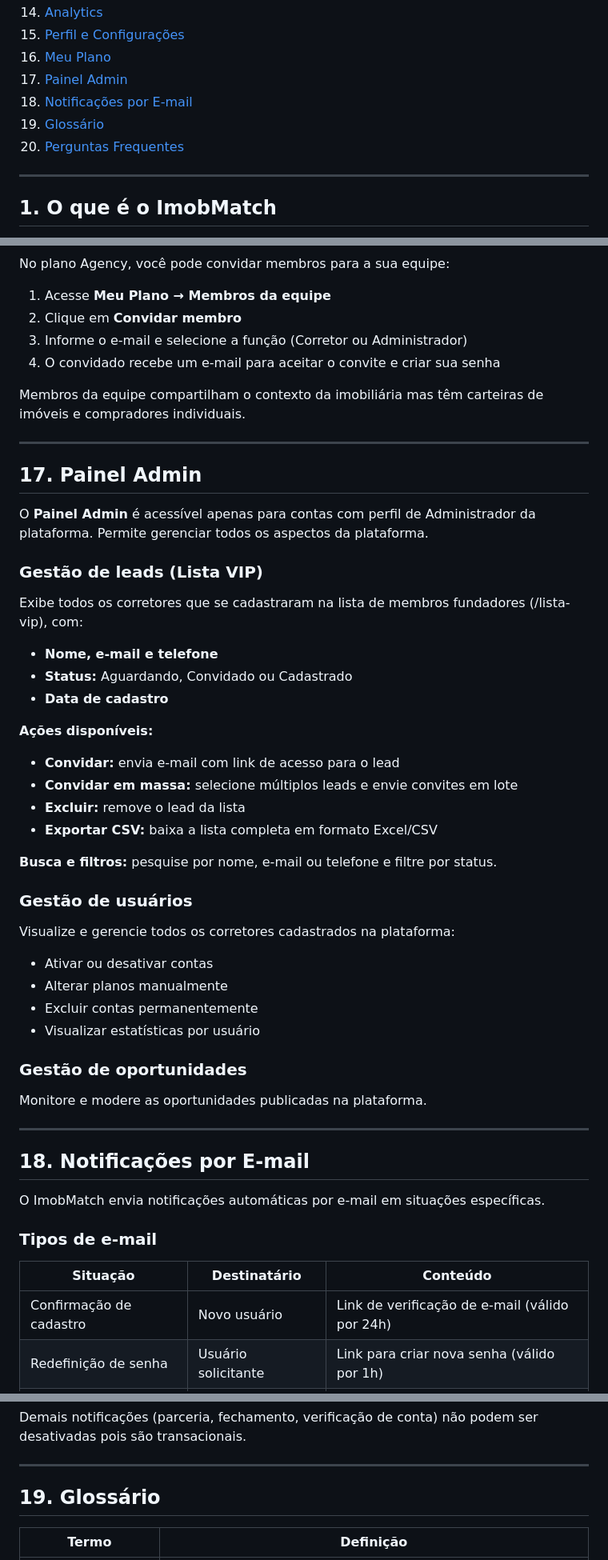
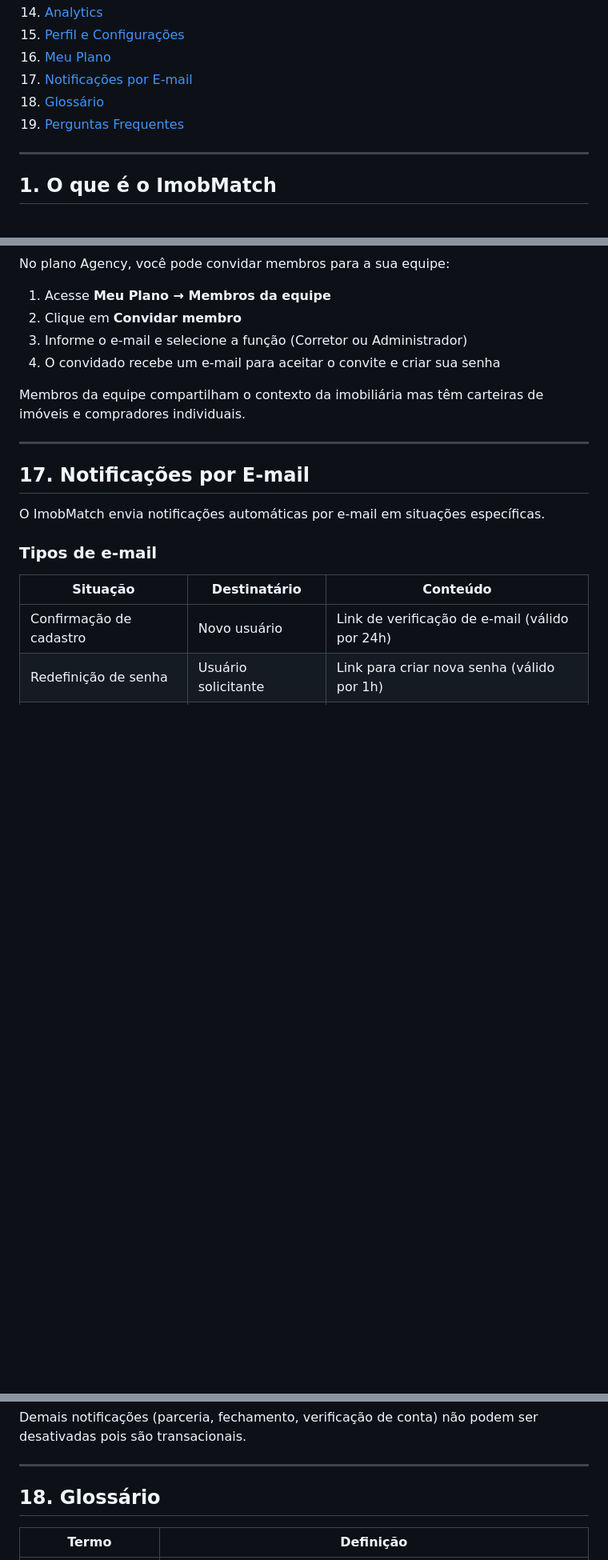
Before and after one commit to advdrfabiolima-create/imobmatch, a Markdown page: docs/GUIA-COMPLETO-IMOBMATCH.md, 3 parts joined by grey strips. Shown at 80% size. Drawn GitHub-style; blank space fills up the shorter version.

Commit message:
docs: remove seção Painel Admin e renumera seções do guia
Co-Authored-By: Claude Sonnet 4.6 <noreply@anthropic.com>

```diff
--- a/docs/GUIA-COMPLETO-IMOBMATCH.md
+++ b/docs/GUIA-COMPLETO-IMOBMATCH.md
@@ -26,10 +26,9 @@
 14. [Analytics](#14-analytics)
 15. [Perfil e Configurações](#15-perfil-e-configurações)
 16. [Meu Plano](#16-meu-plano)
-17. [Painel Admin](#17-painel-admin)
-18. [Notificações por E-mail](#18-notificações-por-e-mail)
-19. [Glossário](#19-glossário)
-20. [Perguntas Frequentes](#20-perguntas-frequentes)
+17. [Notificações por E-mail](#17-notificações-por-e-mail)
+18. [Glossário](#18-glossário)
+19. [Perguntas Frequentes](#19-perguntas-frequentes)
 
 ---
 
@@ -720,42 +719,7 @@ Membros da equipe compartilham o contexto da imobiliária mas têm carteiras de
 
 ---
 
-## 17. Painel Admin
-
-O **Painel Admin** é acessível apenas para contas com perfil de Administrador da plataforma. Permite gerenciar todos os aspectos da plataforma.
-
-### Gestão de leads (Lista VIP)
-
-Exibe todos os corretores que se cadastraram na lista de membros fundadores (/lista-vip), com:
-
-- **Nome, e-mail e telefone**
-- **Status:** Aguardando, Convidado ou Cadastrado
-- **Data de cadastro**
-
-**Ações disponíveis:**
-- **Convidar:** envia e-mail com link de acesso para o lead
-- **Convidar em massa:** selecione múltiplos leads e envie convites em lote
-- **Excluir:** remove o lead da lista
-- **Exportar CSV:** baixa a lista completa em formato Excel/CSV
-
-**Busca e filtros:** pesquise por nome, e-mail ou telefone e filtre por status.
-
-### Gestão de usuários
-
-Visualize e gerencie todos os corretores cadastrados na plataforma:
-
-- Ativar ou desativar contas
-- Alterar planos manualmente
-- Excluir contas permanentemente
-- Visualizar estatísticas por usuário
-
-### Gestão de oportunidades
-
-Monitore e modere as oportunidades publicadas na plataforma.
-
----
-
-## 18. Notificações por E-mail
+## 17. Notificações por E-mail
 
 O ImobMatch envia notificações automáticas por e-mail em situações específicas.
 
@@ -797,7 +761,7 @@ Demais notificações (parceria, fechamento, verificação de conta) não podem
 
 ---
 
-## 19. Glossário
+## 18. Glossário
 
 | Termo | Definição |
 |---|---|
```
Also changed, not shown: other parts of docs/GUIA-COMPLETO-IMOBMATCH.md (+1 -1 lines).
